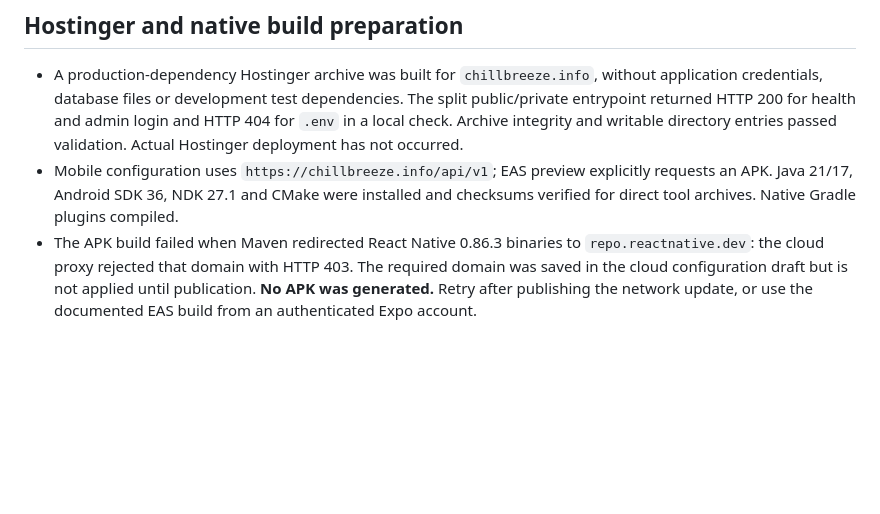
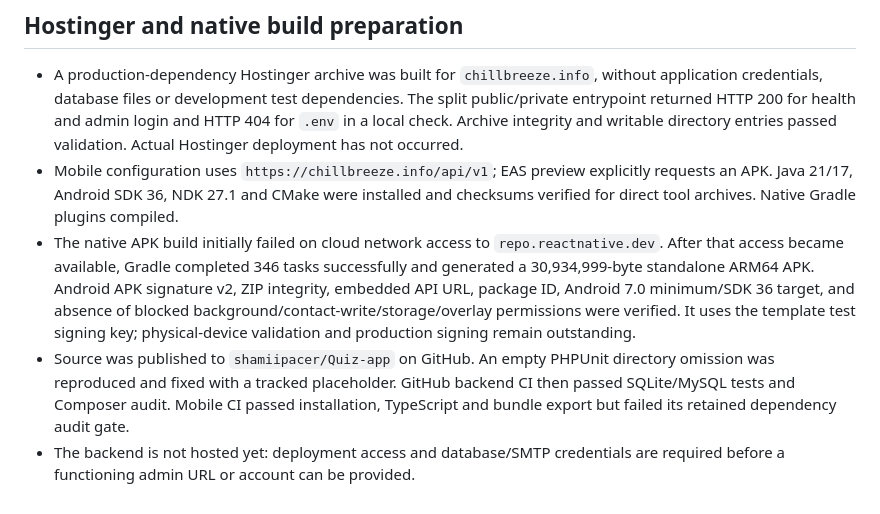
Before and after one commit to shamiipacer/Quiz-app, a Markdown page: docs/release-status.md, the part around the change. Drawn GitHub-style; blank space fills up the shorter version.

Commit message:
Document verified Android test APK and GitHub checks

```diff
--- a/docs/release-status.md
+++ b/docs/release-status.md
@@ -41,4 +41,6 @@ The five seeded admin roles are enforced, but a custom role-editor interface is
 
 - A production-dependency Hostinger archive was built for `chillbreeze.info`, without application credentials, database files or development test dependencies. The split public/private entrypoint returned HTTP 200 for health and admin login and HTTP 404 for `.env` in a local check. Archive integrity and writable directory entries passed validation. Actual Hostinger deployment has not occurred.
 - Mobile configuration uses `https://chillbreeze.info/api/v1`; EAS preview explicitly requests an APK. Java 21/17, Android SDK 36, NDK 27.1 and CMake were installed and checksums verified for direct tool archives. Native Gradle plugins compiled.
-- The APK build failed when Maven redirected React Native 0.86.3 binaries to `repo.reactnative.dev`: the cloud proxy rejected that domain with HTTP 403. The required domain was saved in the cloud configuration draft but is not applied until publication. **No APK was generated.** Retry after publishing the network update, or use the documented EAS build from an authenticated Expo account.
+- The native APK build initially failed on cloud network access to `repo.reactnative.dev`. After that access became available, Gradle completed 346 tasks successfully and generated a 30,934,999-byte standalone ARM64 APK. Android APK signature v2, ZIP integrity, embedded API URL, package ID, Android 7.0 minimum/SDK 36 target, and absence of blocked background/contact-write/storage/overlay permissions were verified. It uses the template test signing key; physical-device validation and production signing remain outstanding.
+- Source was published to `shamiipacer/Quiz-app` on GitHub. An empty PHPUnit directory omission was reproduced and fixed with a tracked placeholder. GitHub backend CI then passed SQLite/MySQL tests and Composer audit. Mobile CI passed installation, TypeScript and bundle export but failed its retained dependency audit gate.
+- The backend is not hosted yet: deployment access and database/SMTP credentials are required before a functioning admin URL or account can be provided.
```
Also changed, not shown: docs/hostinger.md (+2 -2 lines).
